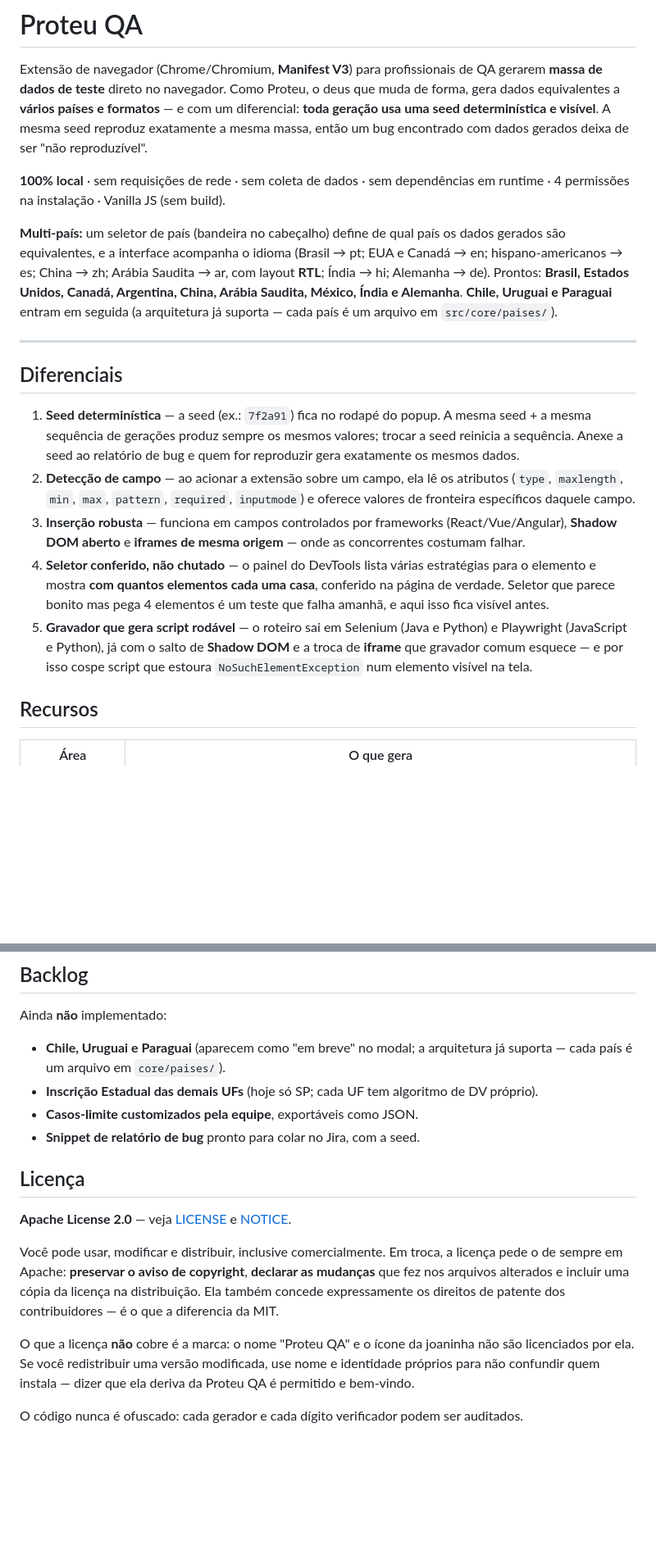
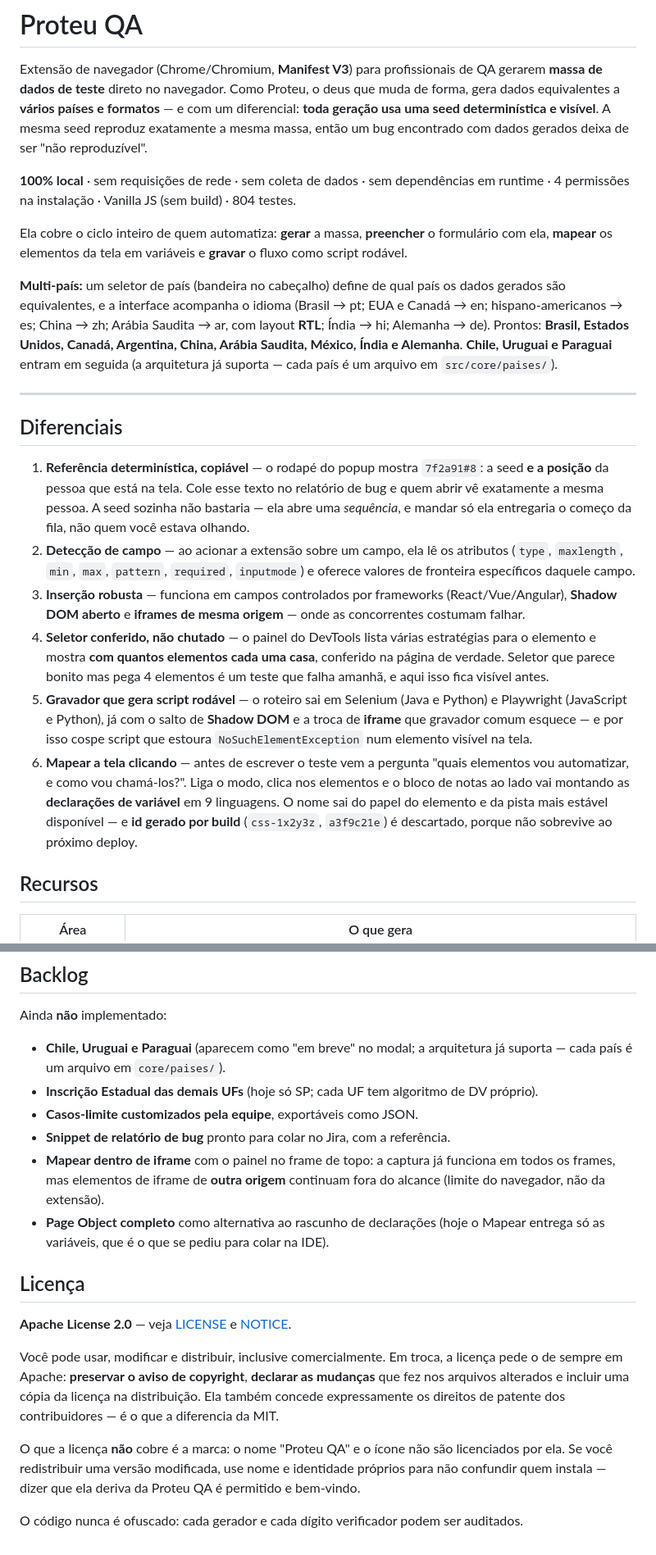
Before and after one commit to JonnasFigueiredo/proteu, a Markdown page: README.md, 2 parts joined by grey strips. Shown at 82% size. GitHub-like rendering; blank space fills up the shorter version.

```diff
--- a/README.md
+++ b/README.md
@@ -8,7 +8,11 @@ seed reproduz exatamente a mesma massa, então um bug encontrado com dados gerad
 deixa de ser "não reproduzível".
 
 **100% local** · sem requisições de rede · sem coleta de dados · sem dependências
-em runtime · 4 permissões na instalação · Vanilla JS (sem build).
+em runtime · 4 permissões na instalação · Vanilla JS (sem build) · 804 testes.
+
+Ela cobre o ciclo inteiro de quem automatiza: **gerar** a massa, **preencher** o
+formulário com ela, **mapear** os elementos da tela em variáveis e **gravar** o
+fluxo como script rodável.
 
 **Multi-país:** um seletor de país (bandeira no cabeçalho) define de qual país os
 dados gerados são equivalentes, e a interface acompanha o idioma (Brasil → pt;
@@ -22,10 +26,11 @@ cada país é um arquivo em `src/core/paises/`).
 
 ## Diferenciais
 
-1. **Seed determinística** — a seed (ex.: `7f2a91`) fica no rodapé do popup. A
-   mesma seed + a mesma sequência de gerações produz sempre os mesmos valores;
-   trocar a seed reinicia a sequência. Anexe a seed ao relatório de bug e quem
-   for reproduzir gera exatamente os mesmos dados.
+1. **Referência determinística, copiável** — o rodapé do popup mostra
+   `7f2a91#8`: a seed **e a posição** da pessoa que está na tela. Cole esse
+   texto no relatório de bug e quem abrir vê exatamente a mesma pessoa. A seed
+   sozinha não bastaria — ela abre uma *sequência*, e mandar só ela entregaria
+   o começo da fila, não quem você estava olhando.
 2. **Detecção de campo** — ao acionar a extensão sobre um campo, ela lê os
    atributos (`type`, `maxlength`, `min`, `max`, `pattern`, `required`,
    `inputmode`) e oferece valores de fronteira específicos daquele campo.
@@ -40,6 +45,12 @@ cada país é um arquivo em `src/core/paises/`).
    Python) e Playwright (JavaScript e Python), já com o salto de **Shadow DOM**
    e a troca de **iframe** que gravador comum esquece — e por isso cospe script
    que estoura `NoSuchElementException` num elemento visível na tela.
+6. **Mapear a tela clicando** — antes de escrever o teste vem a pergunta "quais
+   elementos vou automatizar, e como vou chamá-los?". Liga o modo, clica nos
+   elementos e o bloco de notas ao lado vai montando as **declarações de
+   variável** em 9 linguagens. O nome sai do papel do elemento e da pista mais
+   estável disponível — e **id gerado por build** (`css-1x2y3z`, `a3f9c21e`) é
+   descartado, porque não sobrevive ao próximo deploy.
 
 ## Recursos
 
@@ -347,7 +433,12 @@ Ainda **não** implementado:
 - **Inscrição Estadual das demais UFs** (hoje só SP; cada UF tem algoritmo de DV
   próprio).
 - **Casos-limite customizados pela equipe**, exportáveis como JSON.
-- **Snippet de relatório de bug** pronto para colar no Jira, com a seed.
+- **Snippet de relatório de bug** pronto para colar no Jira, com a referência.
+- **Mapear dentro de iframe** com o painel no frame de topo: a captura já
+  funciona em todos os frames, mas elementos de iframe de **outra origem**
+  continuam fora do alcance (limite do navegador, não da extensão).
+- **Page Object completo** como alternativa ao rascunho de declarações (hoje o
+  Mapear entrega só as variáveis, que é o que se pediu para colar na IDE).
 
 ## Licença
 
@@ -359,8 +450,8 @@ licença pede o de sempre em Apache: **preservar o aviso de copyright**,
 licença na distribuição. Ela também concede expressamente os direitos de patente
 dos contribuidores — é o que a diferencia da MIT.
 
-O que a licença **não** cobre é a marca: o nome "Proteu QA" e o ícone da
-joaninha não são licenciados por ela. Se você redistribuir uma versão
+O que a licença **não** cobre é a marca: o nome "Proteu QA" e o ícone não são
+licenciados por ela. Se você redistribuir uma versão
 modificada, use nome e identidade próprios para não confundir quem instala —
 dizer que ela deriva da Proteu QA é permitido e bem-vindo.
 
```
Also changed, not shown: other parts of README.md (+86 -11 lines).
